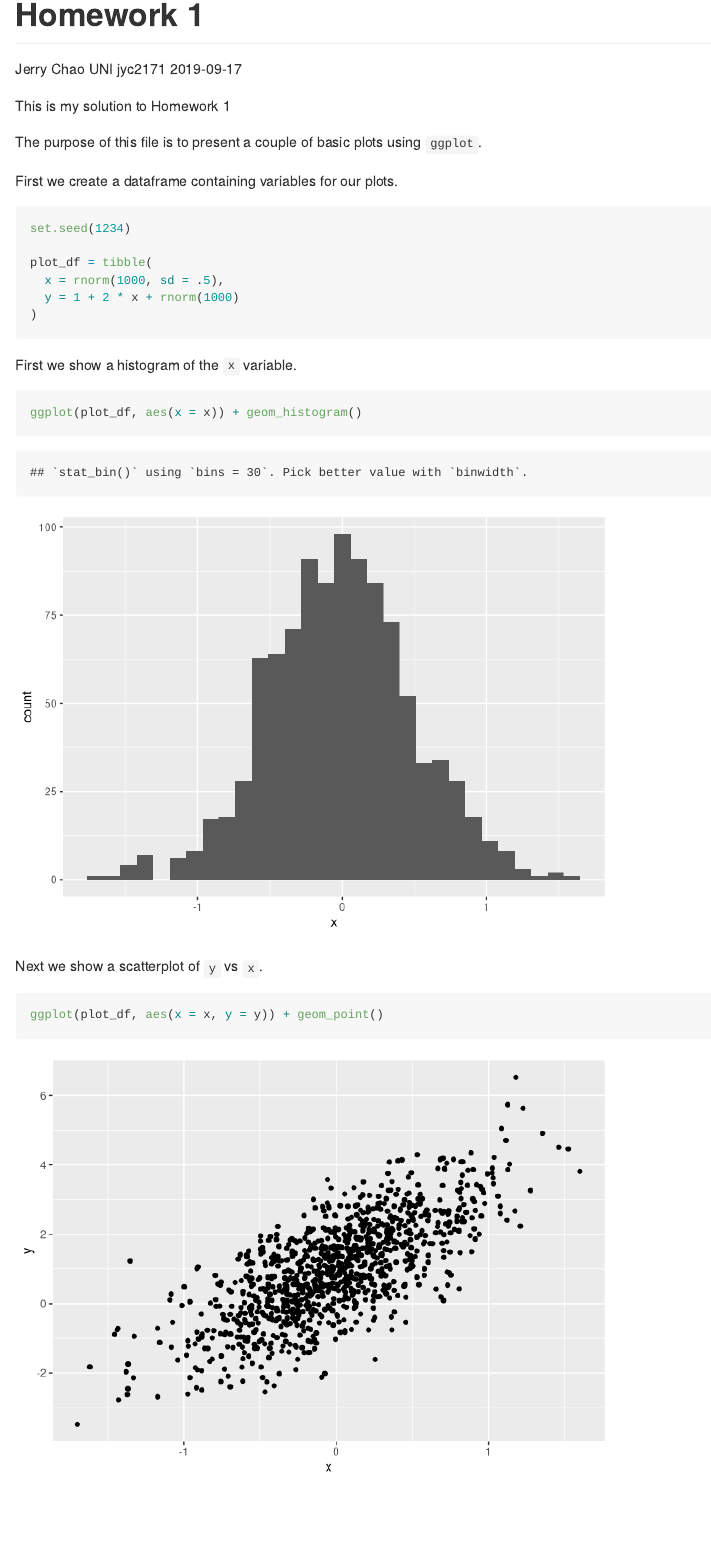
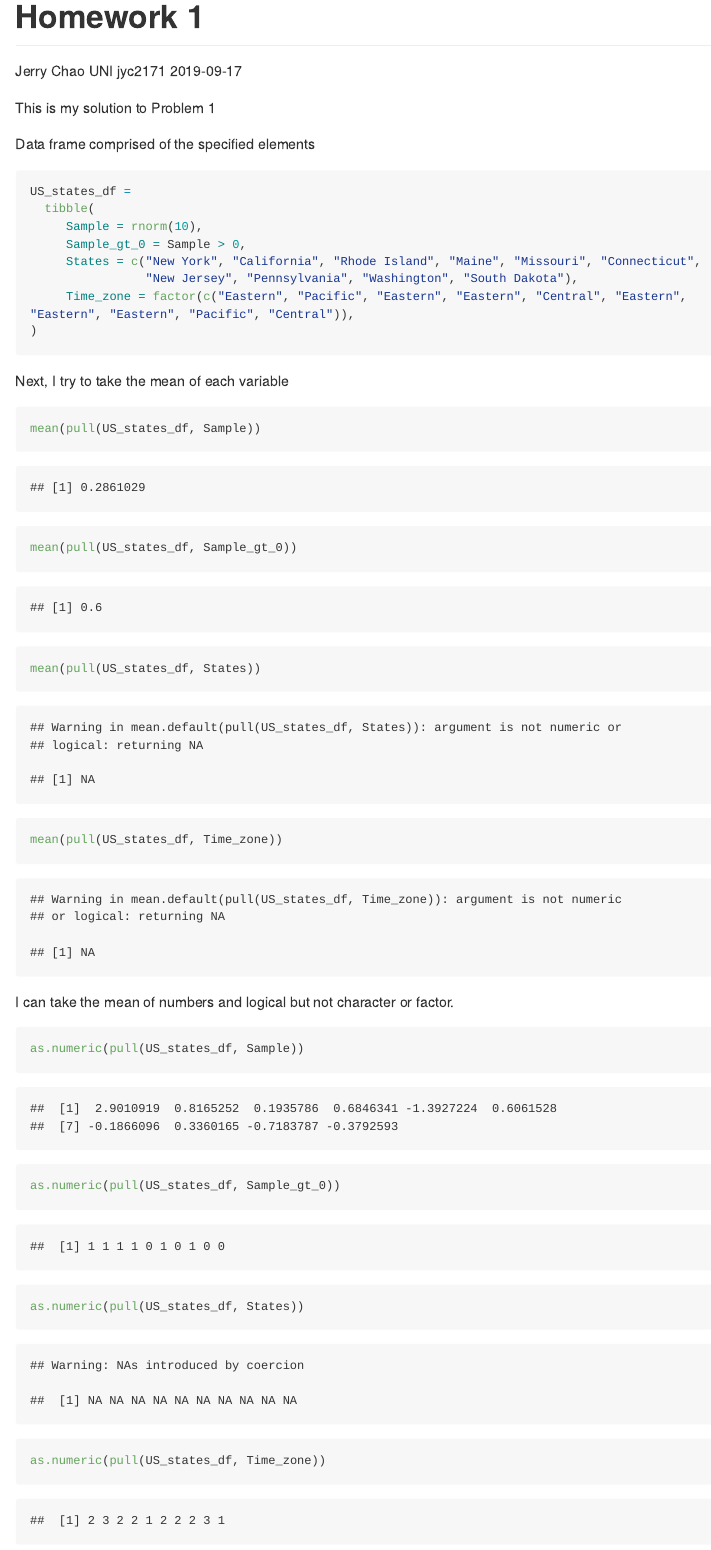
Before and after one commit to chaojy/p8105_hw1_jyc2171, an R Markdown document (p8105_hw1_jyc2171.Rmd): the page in a window 1100 px wide, from its top. Rendered offline with R 4.5, knitr and Pandoc, with nearby package versions; code that draws random numbers runs with fixed seeds of ours; long lines of code are wrapped.

Commit message:
I have written my solution to Problem 1.  I did this is multiple stages looking at the lecture videos from prerecorded sessions and the live lecture session from Sept 15.

````diff
--- a/p8105_hw1_jyc2171.Rmd
+++ b/p8105_hw1_jyc2171.Rmd
@@ -5,8 +5,38 @@ date: 2019-09-17
 output: github_document
 ---
 
-This is my solution to Homework 1
+This is my solution to Problem 1
 
-```{r setup, include = FALSE}
+```{r include = FALSE}
 library(tidyverse)
 ```
+
+Data frame comprised of the specified elements
+
+```{r US_states_df}
+US_states_df =
+  tibble(
+     Sample = rnorm(10),
+     Sample_gt_0 = Sample > 0,
+     States = c("New York", "California", "Rhode Island", "Maine", "Missouri", "Connecticut",
+                "New Jersey", "Pennsylvania", "Washington", "South Dakota"),
+     Time_zone = factor(c("Eastern", "Pacific", "Eastern", "Eastern", "Central", "Eastern",                                 "Eastern", "Eastern", "Pacific", "Central")),
+)
+```
+
+Next, I try to take the mean of each variable
+
+```{r mean}
+mean(pull(US_states_df, Sample))
+mean(pull(US_states_df, Sample_gt_0))
+mean(pull(US_states_df, States))
+mean(pull(US_states_df, Time_zone))
+```
+
+I can take the mean of numbers and logical but not character or factor.
+
+```{r number_conversion}
+as.numeric(pull(US_states_df, Sample))
+as.numeric(pull(US_states_df, Sample_gt_0))
+as.numeric(pull(US_states_df, States))
+as.numeric(pull(US_states_df, Time_zone))
````
Also changed, not shown: p8105_hw1_jyc2171.md (added), p8105_hw1_jyc2171_files/figure-gfm/x_hist-1.png (added), p8105_hw1_jyc2171_files/figure-gfm/yx_scatter-1.png (added), p8105_hw1_jyc2171.Rmd (18 more changed lines).
